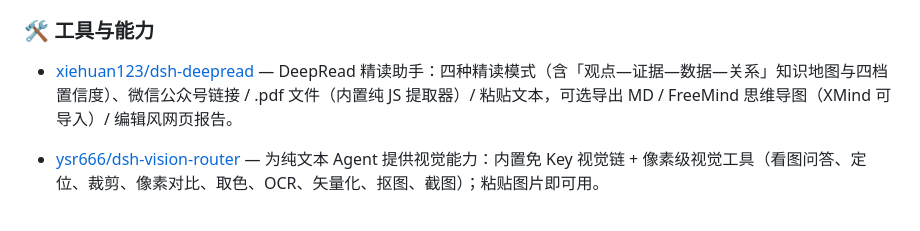
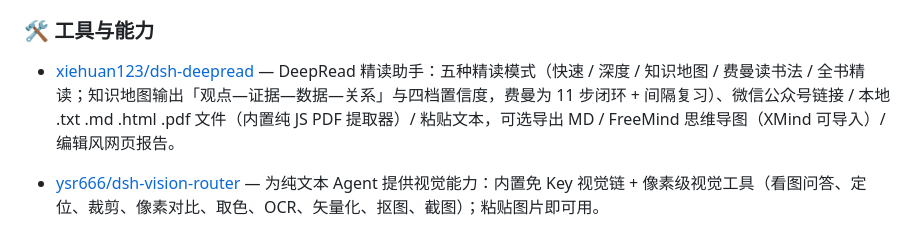
Before and after one commit to Andyqwe44/awesome-dsh-plugin, a Markdown page: README.md, the part around the change. GitHub-like rendering.

Commit message:
Update dsh-deepread: five modes incl. Feynman loop (v0.3.1)

```diff
--- a/README.md
+++ b/README.md
@@ -150,7 +150,7 @@ DeepSeek Harness 是 DeepSeek 开源的 agent harness——既是可直接运行
 - [Tyan66666/billion-context-dsh](https://github.com/Tyan66666/billion-context-dsh) — 模型驱动的上下文压缩：由模型决定何时压缩、压缩什么。
 
 ### 🛠️ 工具与能力
-- [xiehuan123/dsh-deepread](https://github.com/xiehuan123/dsh-deepread) — DeepRead 精读助手：四种精读模式（含「观点—证据—数据—关系」知识地图与四档置信度）、微信公众号链接 / .pdf 文件（内置纯 JS 提取器）/ 粘贴文本，可选导出 MD / FreeMind 思维导图（XMind 可导入）/ 编辑风网页报告。
+- [xiehuan123/dsh-deepread](https://github.com/xiehuan123/dsh-deepread) — DeepRead 精读助手：五种精读模式（快速 / 深度 / 知识地图 / 费曼读书法 / 全书精读；知识地图输出「观点—证据—数据—关系」与四档置信度，费曼为 11 步闭环 + 间隔复习）、微信公众号链接 / 本地 .txt .md .html .pdf 文件（内置纯 JS PDF 提取器）/ 粘贴文本，可选导出 MD / FreeMind 思维导图（XMind 可导入）/ 编辑风网页报告。
 
 - [ysr666/dsh-vision-router](https://github.com/ysr666/dsh-vision-router) — 为纯文本 Agent 提供视觉能力：内置免 Key 视觉链 + 像素级视觉工具（看图问答、定位、裁剪、像素对比、取色、OCR、矢量化、抠图、截图）；粘贴图片即可用。
 - [lire1131/dsh-undo-plugin](https://github.com/lire1131/dsh-undo-plugin) — DSH 撤销/回退系统：配置变更自动存档，一键撤销/恢复/回退到任意版本，支持 WebUI 与离线 CLI/GUI 工具（DSH 启动失败也能救）。
```
Also changed, not shown: README.en.md (+1 -1 lines).
